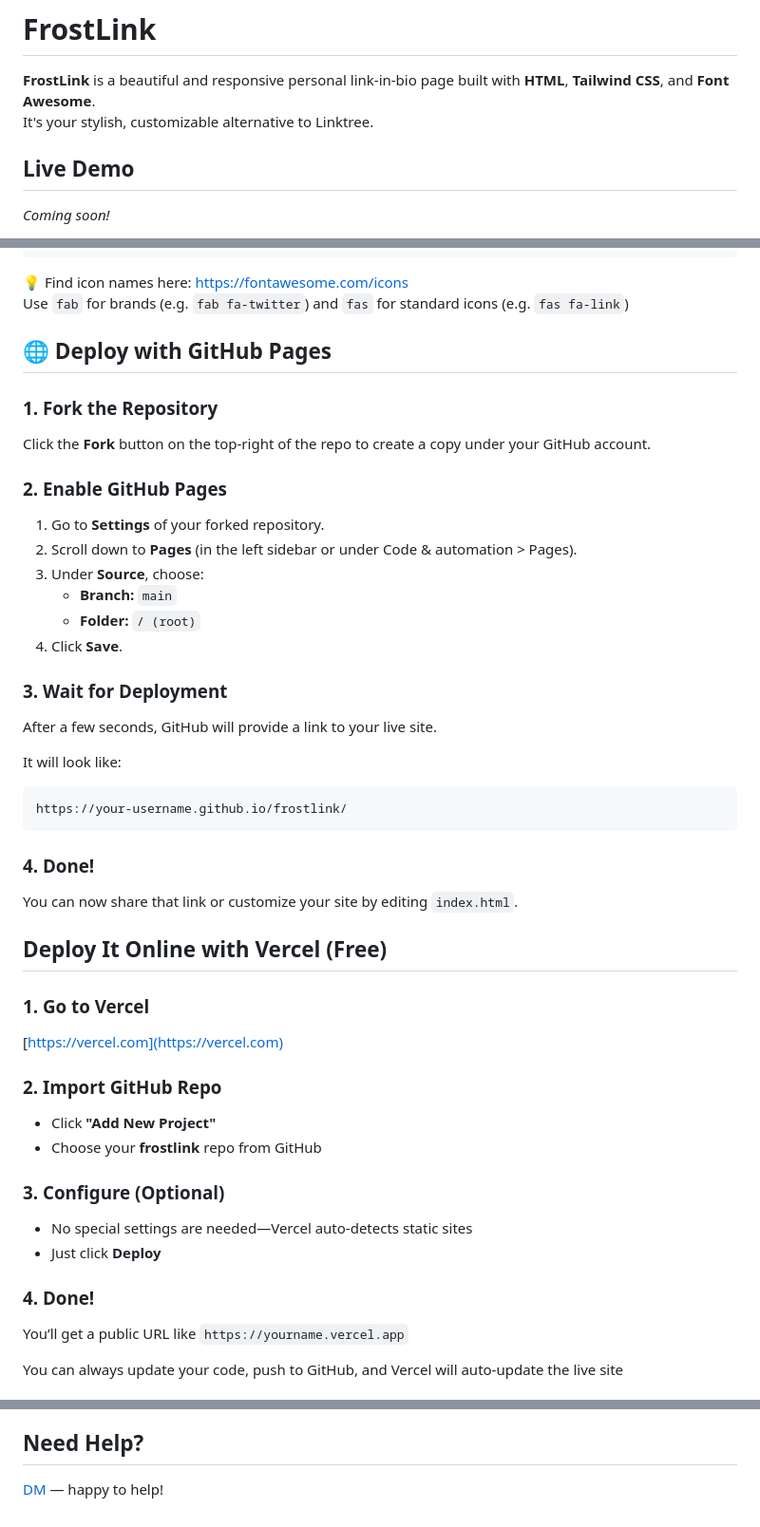
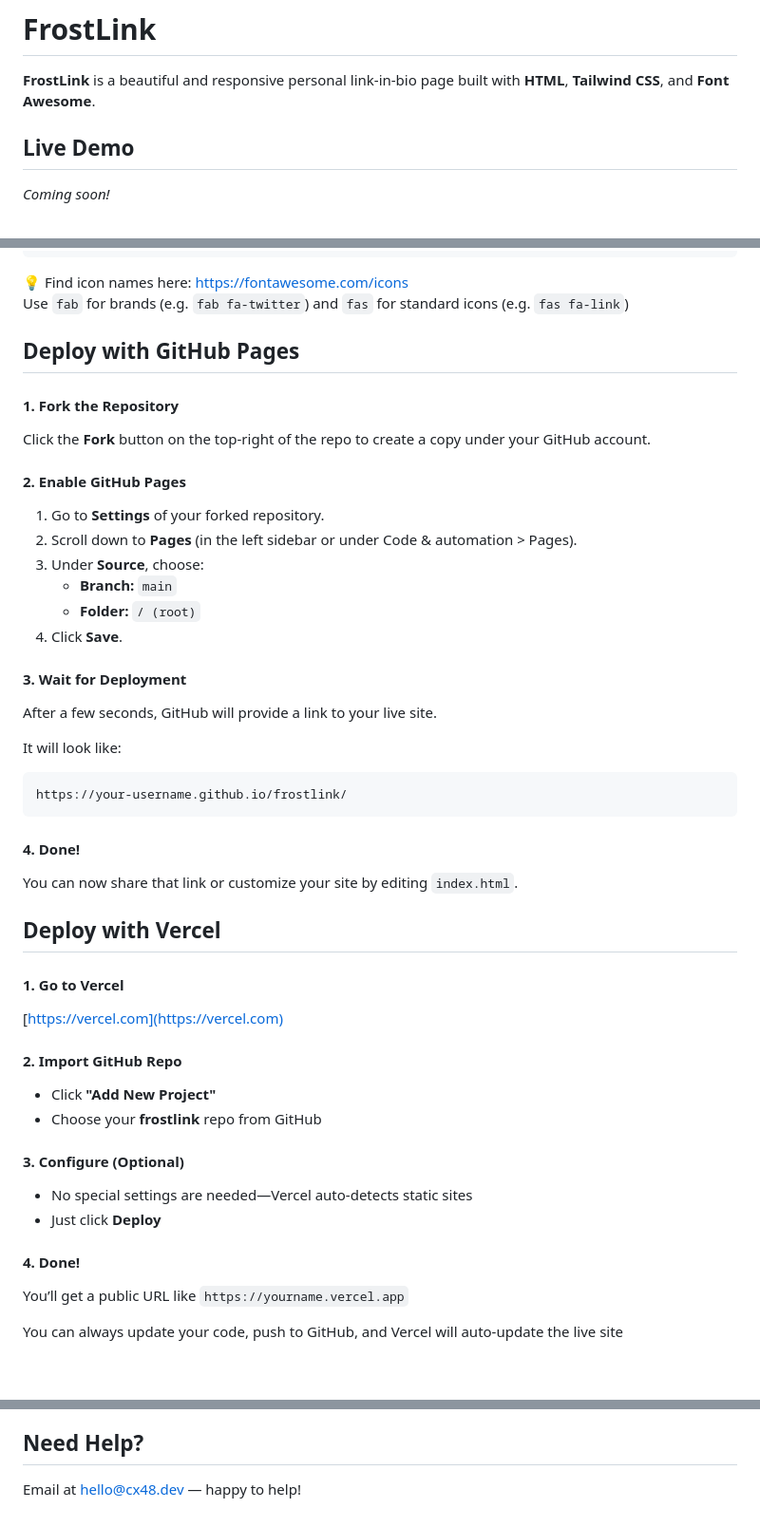
Before and after one commit to cx48/FrostLink, a Markdown page: README.md, 3 parts joined by grey strips. Shown: that part at 95% size. Rendered like a GitHub page; blank space fills up the shorter version.

````diff
--- a/README.md
+++ b/README.md
@@ -1,7 +1,6 @@
 # FrostLink
 
 **FrostLink** is a beautiful and responsive personal link-in-bio page built with **HTML**, **Tailwind CSS**, and **Font Awesome**.
-It's your stylish, customizable alternative to Linktree.
 
 ## Live Demo
 
@@ -101,13 +100,13 @@ Copy this template and paste it into the section you want:
 💡 Find icon names here: https://fontawesome.com/icons
 Use `fab` for brands (e.g. `fab fa-twitter`) and `fas` for standard icons (e.g. `fas fa-link`)
 
-## 🌐 Deploy with GitHub Pages
+## Deploy with GitHub Pages
 
-### 1. **Fork the Repository**
+#### 1. **Fork the Repository**
 
 Click the **Fork** button on the top-right of the repo to create a copy under your GitHub account.
 
-### 2. **Enable GitHub Pages**
+#### 2. **Enable GitHub Pages**
 
 1. Go to **Settings** of your forked repository.
 2. Scroll down to **Pages** (in the left sidebar or under Code & automation > Pages).
@@ -116,7 +115,7 @@ Click the **Fork** button on the top-right of the repo to create a copy under yo
    - **Folder:** `/ (root)`
 4. Click **Save**.
 
-### 3. **Wait for Deployment**
+#### 3. **Wait for Deployment**
 
 After a few seconds, GitHub will provide a link to your live site.
 
@@ -125,27 +124,27 @@ It will look like:
 https://your-username.github.io/frostlink/
 ```
 
-### 4. **Done!**
+#### 4. **Done!**
 
 You can now share that link or customize your site by editing `index.html`.
 
-## Deploy It Online with Vercel (Free)
+## Deploy with Vercel
 
-### 1. **Go to Vercel**
+#### 1. **Go to Vercel**
 
 [https://vercel.com](https://vercel.com)
 
-### 2. **Import GitHub Repo**
+#### 2. **Import GitHub Repo**
 
 - Click **"Add New Project"**
 - Choose your **frostlink** repo from GitHub
 
-### 3. **Configure (Optional)**
+#### 3. **Configure (Optional)**
 
 - No special settings are needed—Vercel auto-detects static sites
 - Just click **Deploy**
 
-### 4. **Done!**
+#### 4. **Done!**
 
 You’ll get a public URL like `https://yourname.vercel.app`
 
@@ -165,4 +164,4 @@ You can always update your code, push to GitHub, and Vercel will auto-update the
 
 ## Need Help?
 
-[DM](cx48.dev) — happy to help!
+Email at [hello@cx48.dev](mailto:hello@cx48.dev) — happy to help!
````
Also changed, not shown: other parts of README.md (+7 -7 lines).
